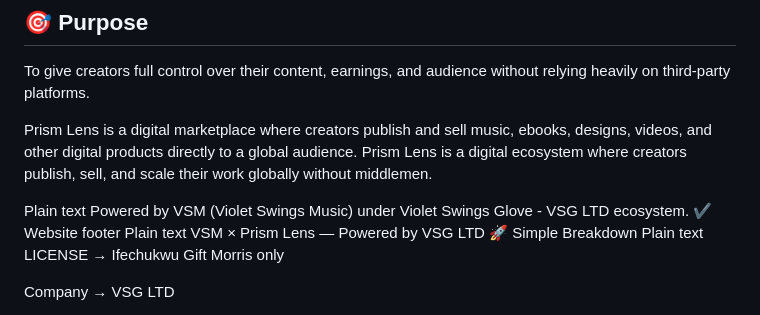
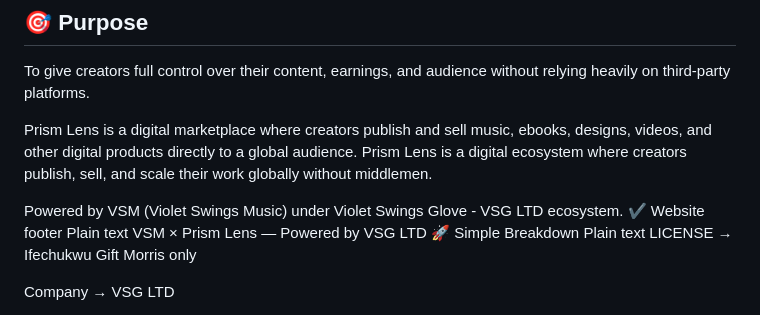
Before and after one commit to ifechukwuviolet-creator/PRISM-LENS-PLATFORM, a Markdown page: README.md, the part around the change. Rendered like a GitHub page.

Commit message:
Refine README content and footer details
Removed redundant description and clarified footer information.

```diff
--- a/README.md
+++ b/README.md
@@ -14,7 +14,6 @@ To give creators full control over their content, earnings, and audience without
 
 Prism Lens is a digital marketplace where creators publish and sell music, ebooks, designs, videos, and other digital products directly to a global audience. Prism Lens is a digital ecosystem where creators publish, sell, and scale their work globally without middlemen.
 
-Plain text
 Powered by VSM (Violet Swings Music) under Violet Swings Glove - VSG LTD ecosystem.
 ✔ Website footer
 Plain text
```
